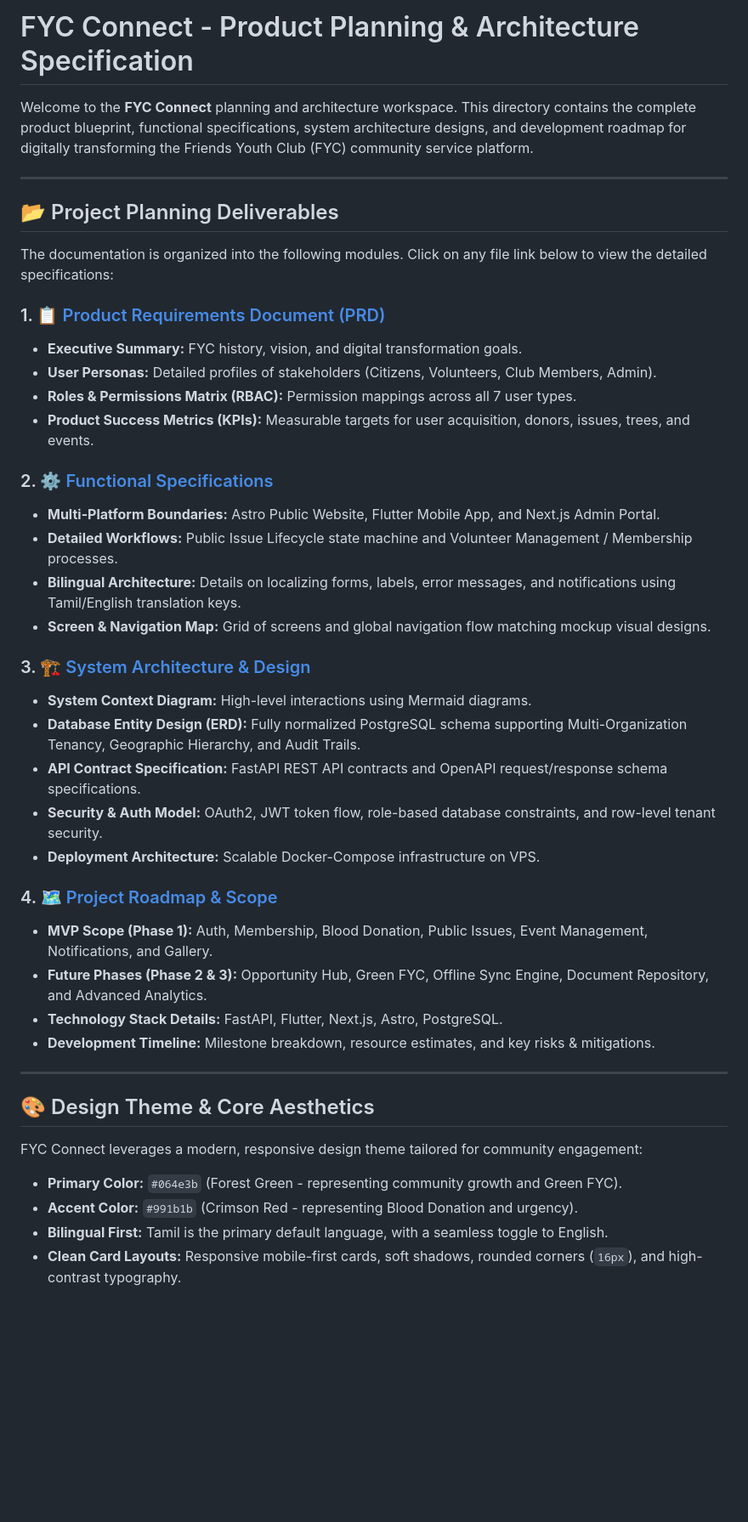
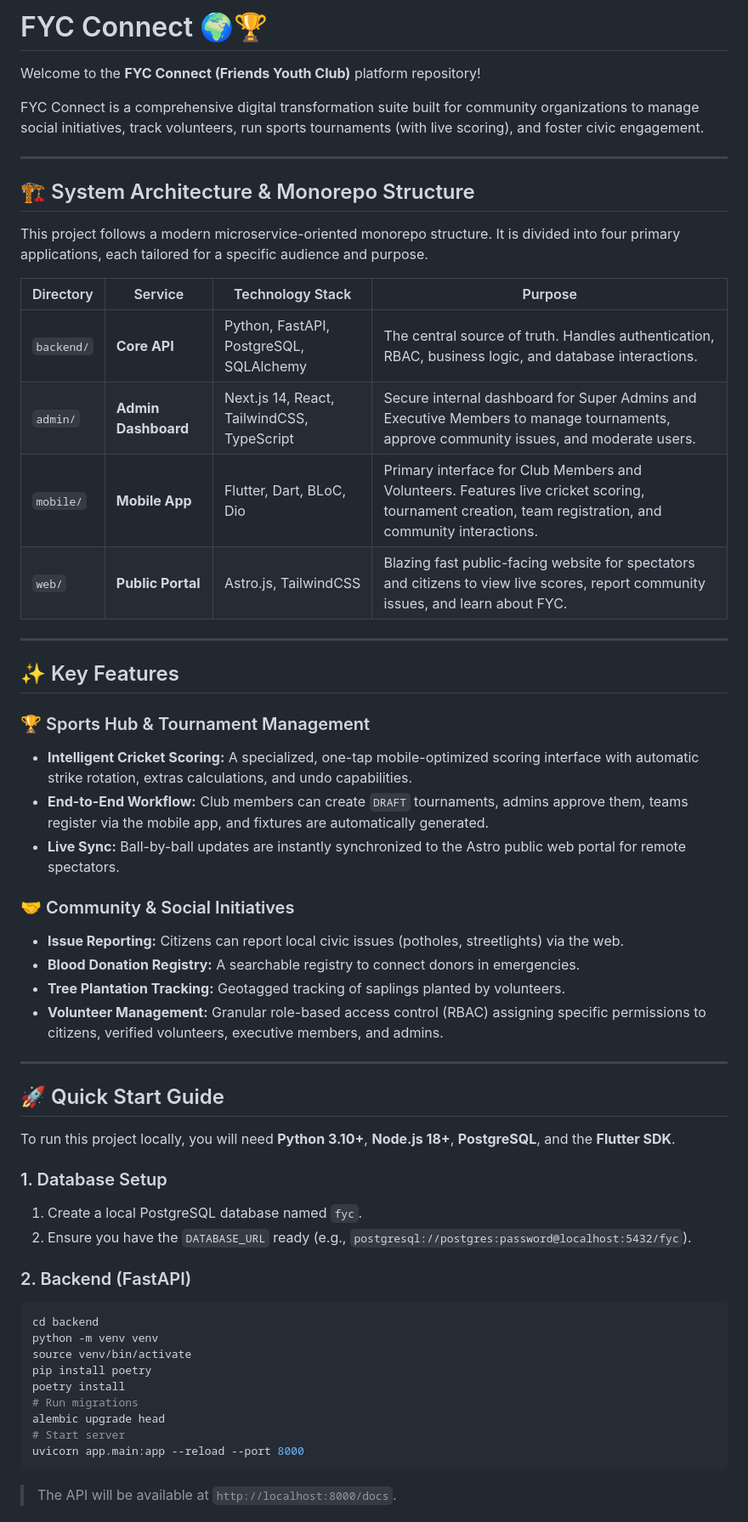
Before and after one commit to v22kumar/fyc, a Markdown page: README.md, the part around one of its changes. Shown at 85% size. Rendered like a GitHub page; blank space fills up the shorter version.

Commit message:
docs: Update comprehensive repository README

````diff
--- a/README.md
+++ b/README.md
@@ -1,44 +1,58 @@
-# FYC Connect - Product Planning & Architecture Specification
+# FYC Connect 🌍🏆
 
-Welcome to the **FYC Connect** planning and architecture workspace. This directory contains the complete product blueprint, functional specifications, system architecture designs, and development roadmap for digitally transforming the Friends Youth Club (FYC) community service platform.
+Welcome to the **FYC Connect (Friends Youth Club)** platform repository!
+
+FYC Connect is a comprehensive digital transformation suite built for community organizations to manage social initiatives, track volunteers, run sports tournaments (with live scoring), and foster civic engagement.
 
 ---
 
-## 📂 Project Planning Deliverables
+## 🏗️ System Architecture & Monorepo Structure
 
-The documentation is organized into the following modules. Click on any file link below to view the detailed specifications:
+This project follows a modern microservice-oriented monorepo structure. It is divided into four primary applications, each tailored for a specific audience and purpose.
 
-### 1. 📋 [Product Requirements Document (PRD)](file:///c:/WorkStation/FYC_Connect/docs/01_product_requirements_document.md)
-* **Executive Summary:** FYC history, vision, and digital transformation goals.
-* **User Personas:** Detailed profiles of stakeholders (Citizens, Volunteers, Club Members, Admin).
-* **Roles & Permissions Matrix (RBAC):** Permission mappings across all 7 user types.
-* **Product Success Metrics (KPIs):** Measurable targets for user acquisition, donors, issues, trees, and events.
-
-### 2. ⚙️ [Functional Specifications](file:///c:/WorkStation/FYC_Connect/docs/02_functional_specifications.md)
-* **Multi-Platform Boundaries:** Astro Public Website, Flutter Mobile App, and Next.js Admin Portal.
-* **Detailed Workflows:** Public Issue Lifecycle state machine and Volunteer Management / Membership processes.
-* **Bilingual Architecture:** Details on localizing forms, labels, error messages, and notifications using Tamil/English translation keys.
-* **Screen & Navigation Map:** Grid of screens and global navigation flow matching mockup visual designs.
-
-### 3. 🏗️ [System Architecture & Design](file:///c:/WorkStation/FYC_Connect/docs/03_system_architecture.md)
-* **System Context Diagram:** High-level interactions using Mermaid diagrams.
-* **Database Entity Design (ERD):** Fully normalized PostgreSQL schema supporting Multi-Organization Tenancy, Geographic Hierarchy, and Audit Trails.
-* **API Contract Specification:** FastAPI REST API contracts and OpenAPI request/response schema specifications.
-* **Security & Auth Model:** OAuth2, JWT token flow, role-based database constraints, and row-level tenant security.
-* **Deployment Architecture:** Scalable Docker-Compose infrastructure on VPS.
-
-### 4. 🗺️ [Project Roadmap & Scope](file:///c:/WorkStation/FYC_Connect/docs/04_project_roadmap.md)
-* **MVP Scope (Phase 1):** Auth, Membership, Blood Donation, Public Issues, Event Management, Notifications, and Gallery.
-* **Future Phases (Phase 2 & 3):** Opportunity Hub, Green FYC, Offline Sync Engine, Document Repository, and Advanced Analytics.
-* **Technology Stack Details:** FastAPI, Flutter, Next.js, Astro, PostgreSQL.
-* **Development Timeline:** Milestone breakdown, resource estimates, and key risks & mitigations.
+| Directory | Service | Technology Stack | Purpose |
+| --- | --- | --- | --- |
+| `backend/` | **Core API** | Python, FastAPI, PostgreSQL, SQLAlchemy | The central source of truth. Handles authentication, RBAC, business logic, and database interactions. |
+| `admin/` | **Admin Dashboard** | Next.js 14, React, TailwindCSS, TypeScript | Secure internal dashboard for Super Admins and Executive Members to manage tournaments, approve community issues, and moderate users. |
+| `mobile/` | **Mobile App** | Flutter, Dart, BLoC, Dio | Primary interface for Club Members and Volunteers. Features live cricket scoring, tournament creation, team registration, and community interactions. |
+| `web/` | **Public Portal** | Astro.js, TailwindCSS | Blazing fast public-facing website for spectators and citizens to view live scores, report community issues, and learn about FYC. |
 
 ---
 
-## 🎨 Design Theme & Core Aesthetics
+## ✨ Key Features
 
-FYC Connect leverages a modern, responsive design theme tailored for community engagement:
-* **Primary Color:** `#064e3b` (Forest Green - representing community growth and Green FYC).
-* **Accent Color:** `#991b1b` (Crimson Red - representing Blood Donation and urgency).
-* **Bilingual First:** Tamil is the primary default language, with a seamless toggle to English.
-* **Clean Card Layouts:** Responsive mobile-first cards, soft shadows, rounded corners (`16px`), and high-contrast typography.
+### 🏆 Sports Hub & Tournament Management
+- **Intelligent Cricket Scoring:** A specialized, one-tap mobile-optimized scoring interface with automatic strike rotation, extras calculations, and undo capabilities.
+- **End-to-End Workflow:** Club members can create `DRAFT` tournaments, admins approve them, teams register via the mobile app, and fixtures are automatically generated.
+- **Live Sync:** Ball-by-ball updates are instantly synchronized to the Astro public web portal for remote spectators.
+
+### 🤝 Community & Social Initiatives
+- **Issue Reporting:** Citizens can report local civic issues (potholes, streetlights) via the web.
+- **Blood Donation Registry:** A searchable registry to connect donors in emergencies.
+- **Tree Plantation Tracking:** Geotagged tracking of saplings planted by volunteers.
+- **Volunteer Management:** Granular role-based access control (RBAC) assigning specific permissions to citizens, verified volunteers, executive members, and admins.
+
+---
+
+## 🚀 Quick Start Guide
+
+To run this project locally, you will need **Python 3.10+**, **Node.js 18+**, **PostgreSQL**, and the **Flutter SDK**.
+
+### 1. Database Setup
+1. Create a local PostgreSQL database named `fyc`.
+2. Ensure you have the `DATABASE_URL` ready (e.g., `postgresql://postgres:password@localhost:5432/fyc`).
+
+### 2. Backend (FastAPI)
+```bash
+cd backend
+python -m venv venv
+source venv/bin/activate
+pip install poetry
+poetry install
+# Run migrations
+alembic upgrade head
+# Start server
+uvicorn app.main:app --reload --port 8000
+```
+> The API will be available at `http://localhost:8000/docs`.
+
````
Also changed, not shown: other parts of README.md (+51 -0 lines).
